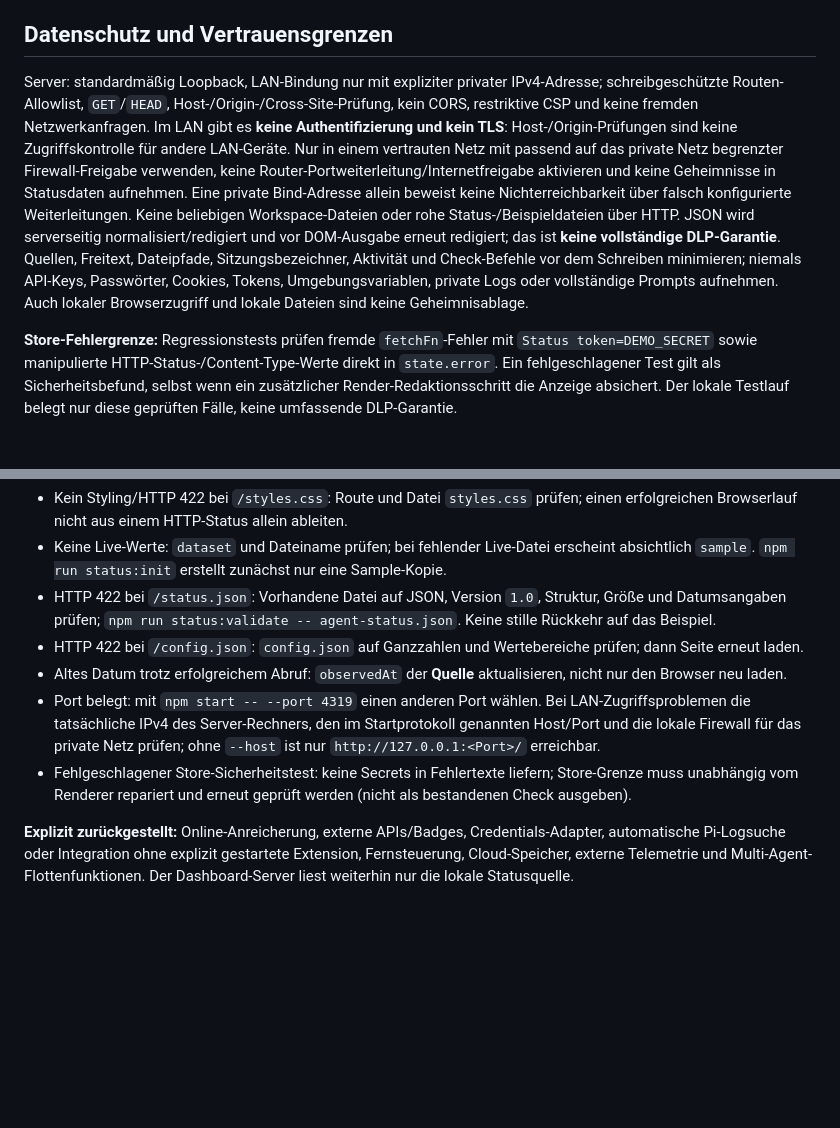
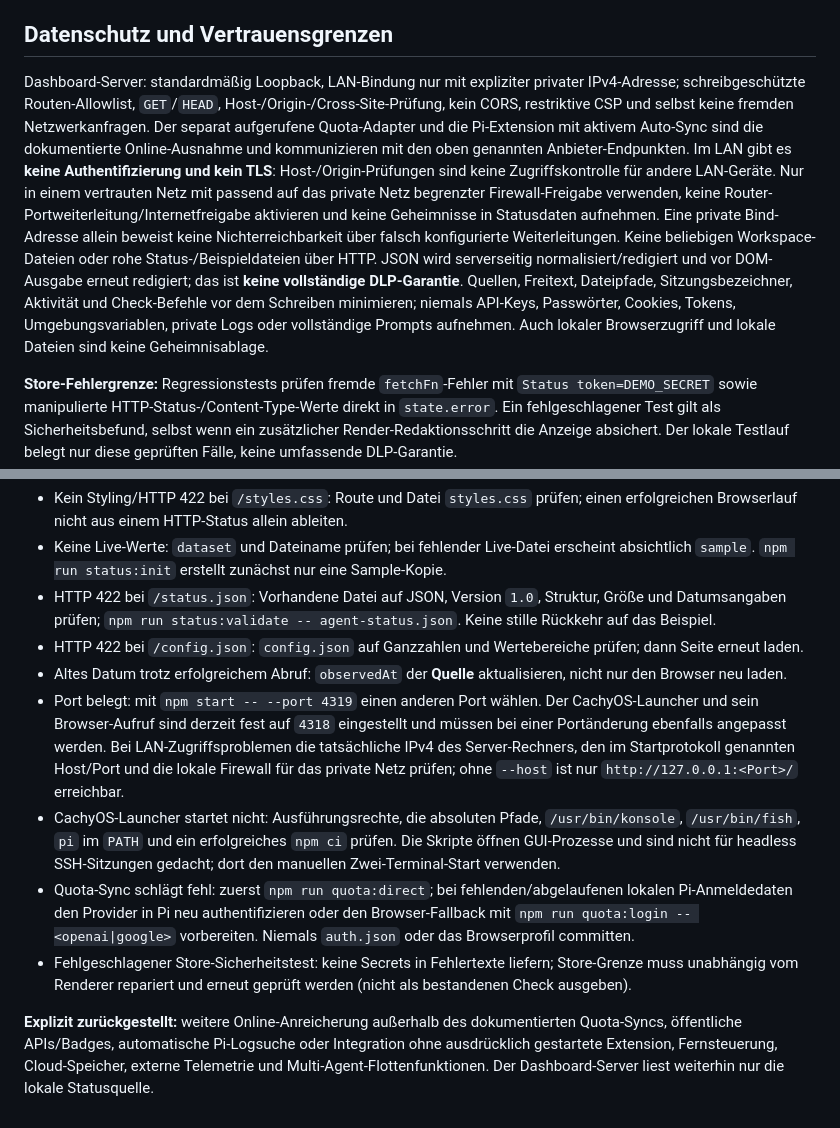
Before and after one commit to Imperativ/pi-agent-observatory-project, a Markdown page: README.md, 2 parts joined by grey strips. Drawn GitHub-style; blank space fills up the shorter version.

```diff
--- a/README.md
+++ b/README.md
@@ -147,7 +193,7 @@ Im Projektordner ausführen: `node update-status-local.mjs <Pfad-zur-freigegeben
 
 ## Datenschutz und Vertrauensgrenzen
 
-Server: standardmäßig Loopback, LAN-Bindung nur mit expliziter privater IPv4-Adresse; schreibgeschützte Routen-Allowlist, `GET`/`HEAD`, Host-/Origin-/Cross-Site-Prüfung, kein CORS, restriktive CSP und keine fremden Netzwerkanfragen. Im LAN gibt es **keine Authentifizierung und kein TLS**: Host-/Origin-Prüfungen sind keine Zugriffskontrolle für andere LAN-Geräte. Nur in einem vertrauten Netz mit passend auf das private Netz begrenzter Firewall-Freigabe verwenden, keine Router-Portweiterleitung/Internetfreigabe aktivieren und keine Geheimnisse in Statusdaten aufnehmen. Eine private Bind-Adresse allein beweist keine Nichterreichbarkeit über falsch konfigurierte Weiterleitungen. Keine beliebigen Workspace-Dateien oder rohe Status-/Beispieldateien über HTTP. JSON wird serverseitig normalisiert/redigiert und vor DOM-Ausgabe erneut redigiert; das ist **keine vollständige DLP-Garantie**. Quellen, Freitext, Dateipfade, Sitzungsbezeichner, Aktivität und Check-Befehle vor dem Schreiben minimieren; niemals API-Keys, Passwörter, Cookies, Tokens, Umgebungsvariablen, private Logs oder vollständige Prompts aufnehmen. Auch lokaler Browserzugriff und lokale Dateien sind keine Geheimnisablage.
+Dashboard-Server: standardmäßig Loopback, LAN-Bindung nur mit expliziter privater IPv4-Adresse; schreibgeschützte Routen-Allowlist, `GET`/`HEAD`, Host-/Origin-/Cross-Site-Prüfung, kein CORS, restriktive CSP und selbst keine fremden Netzwerkanfragen. Der separat aufgerufene Quota-Adapter und die Pi-Extension mit aktivem Auto-Sync sind die dokumentierte Online-Ausnahme und kommunizieren mit den oben genannten Anbieter-Endpunkten. Im LAN gibt es **keine Authentifizierung und kein TLS**: Host-/Origin-Prüfungen sind keine Zugriffskontrolle für andere LAN-Geräte. Nur in einem vertrauten Netz mit passend auf das private Netz begrenzter Firewall-Freigabe verwenden, keine Router-Portweiterleitung/Internetfreigabe aktivieren und keine Geheimnisse in Statusdaten aufnehmen. Eine private Bind-Adresse allein beweist keine Nichterreichbarkeit über falsch konfigurierte Weiterleitungen. Keine beliebigen Workspace-Dateien oder rohe Status-/Beispieldateien über HTTP. JSON wird serverseitig normalisiert/redigiert und vor DOM-Ausgabe erneut redigiert; das ist **keine vollständige DLP-Garantie**. Quellen, Freitext, Dateipfade, Sitzungsbezeichner, Aktivität und Check-Befehle vor dem Schreiben minimieren; niemals API-Keys, Passwörter, Cookies, Tokens, Umgebungsvariablen, private Logs oder vollständige Prompts aufnehmen. Auch lokaler Browserzugriff und lokale Dateien sind keine Geheimnisablage.
 
 **Store-Fehlergrenze:** Regressionstests prüfen fremde `fetchFn`-Fehler mit `Status token=DEMO_SECRET` sowie manipulierte HTTP-Status-/Content-Type-Werte direkt in `state.error`. Ein fehlgeschlagener Test gilt als Sicherheitsbefund, selbst wenn ein zusätzlicher Render-Redaktionsschritt die Anzeige absichert. Der lokale Testlauf belegt nur diese geprüften Fälle, keine umfassende DLP-Garantie.
 
@@ -158,7 +204,9 @@ Server: standardmäßig Loopback, LAN-Bindung nur mit expliziter privater IPv4-A
 - HTTP 422 bei `/status.json`: Vorhandene Datei auf JSON, Version `1.0`, Struktur, Größe und Datumsangaben prüfen; `npm run status:validate -- agent-status.json`. Keine stille Rückkehr auf das Beispiel.
 - HTTP 422 bei `/config.json`: `config.json` auf Ganzzahlen und Wertebereiche prüfen; dann Seite erneut laden.
 - Altes Datum trotz erfolgreichem Abruf: `observedAt` der **Quelle** aktualisieren, nicht nur den Browser neu laden.
-- Port belegt: mit `npm start -- --port 4319` einen anderen Port wählen. Bei LAN-Zugriffsproblemen die tatsächliche IPv4 des Server-Rechners, den im Startprotokoll genannten Host/Port und die lokale Firewall für das private Netz prüfen; ohne `--host` ist nur `http://127.0.0.1:<Port>/` erreichbar.
+- Port belegt: mit `npm start -- --port 4319` einen anderen Port wählen. Der CachyOS-Launcher und sein Browser-Aufruf sind derzeit fest auf `4318` eingestellt und müssen bei einer Portänderung ebenfalls angepasst werden. Bei LAN-Zugriffsproblemen die tatsächliche IPv4 des Server-Rechners, den im Startprotokoll genannten Host/Port und die lokale Firewall für das private Netz prüfen; ohne `--host` ist nur `http://127.0.0.1:<Port>/` erreichbar.
+- CachyOS-Launcher startet nicht: Ausführungsrechte, die absoluten Pfade, `/usr/bin/konsole`, `/usr/bin/fish`, `pi` im `PATH` und ein erfolgreiches `npm ci` prüfen. Die Skripte öffnen GUI-Prozesse und sind nicht für headless SSH-Sitzungen gedacht; dort den manuellen Zwei-Terminal-Start verwenden.
+- Quota-Sync schlägt fehl: zuerst `npm run quota:direct`; bei fehlenden/abgelaufenen lokalen Pi-Anmeldedaten den Provider in Pi neu authentifizieren oder den Browser-Fallback mit `npm run quota:login -- <openai|google>` vorbereiten. Niemals `auth.json` oder das Browserprofil committen.
 - Fehlgeschlagener Store-Sicherheitstest: keine Secrets in Fehlertexte liefern; Store-Grenze muss unabhängig vom Renderer repariert und erneut geprüft werden (nicht als bestandenen Check ausgeben).
 
-**Explizit zurückgestellt:** Online-Anreicherung, externe APIs/Badges, Credentials-Adapter, automatische Pi-Logsuche oder Integration ohne explizit gestartete Extension, Fernsteuerung, Cloud-Speicher, externe Telemetrie und Multi-Agent-Flottenfunktionen. Der Dashboard-Server liest weiterhin nur die lokale Statusquelle.
+**Explizit zurückgestellt:** weitere Online-Anreicherung außerhalb des dokumentierten Quota-Syncs, öffentliche APIs/Badges, automatische Pi-Logsuche oder Integration ohne ausdrücklich gestartete Extension, Fernsteuerung, Cloud-Speicher, externe Telemetrie und Multi-Agent-Flottenfunktionen. Der Dashboard-Server liest weiterhin nur die lokale Statusquelle.
```
Also changed, not shown: other parts of README.md (+61 -15 lines).
